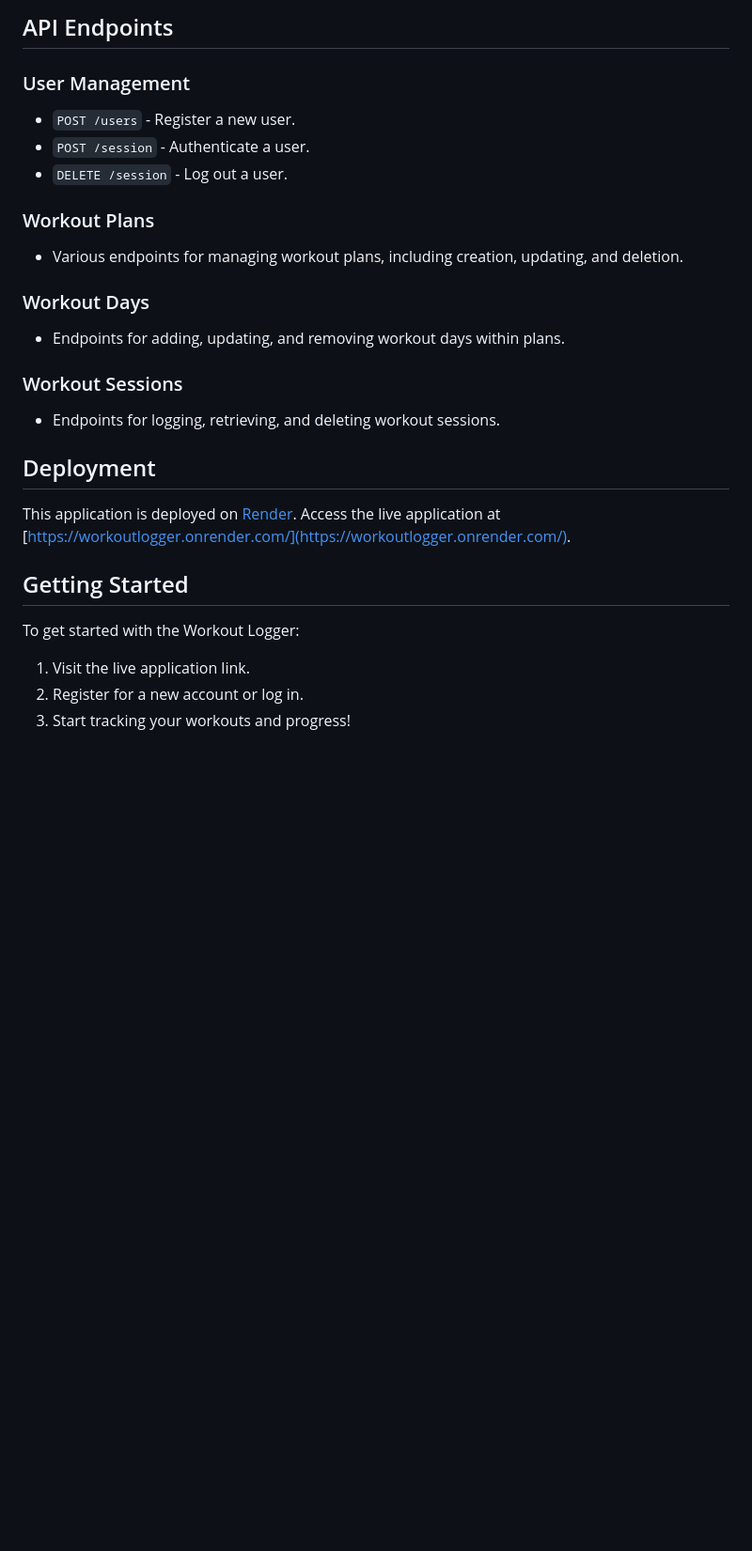
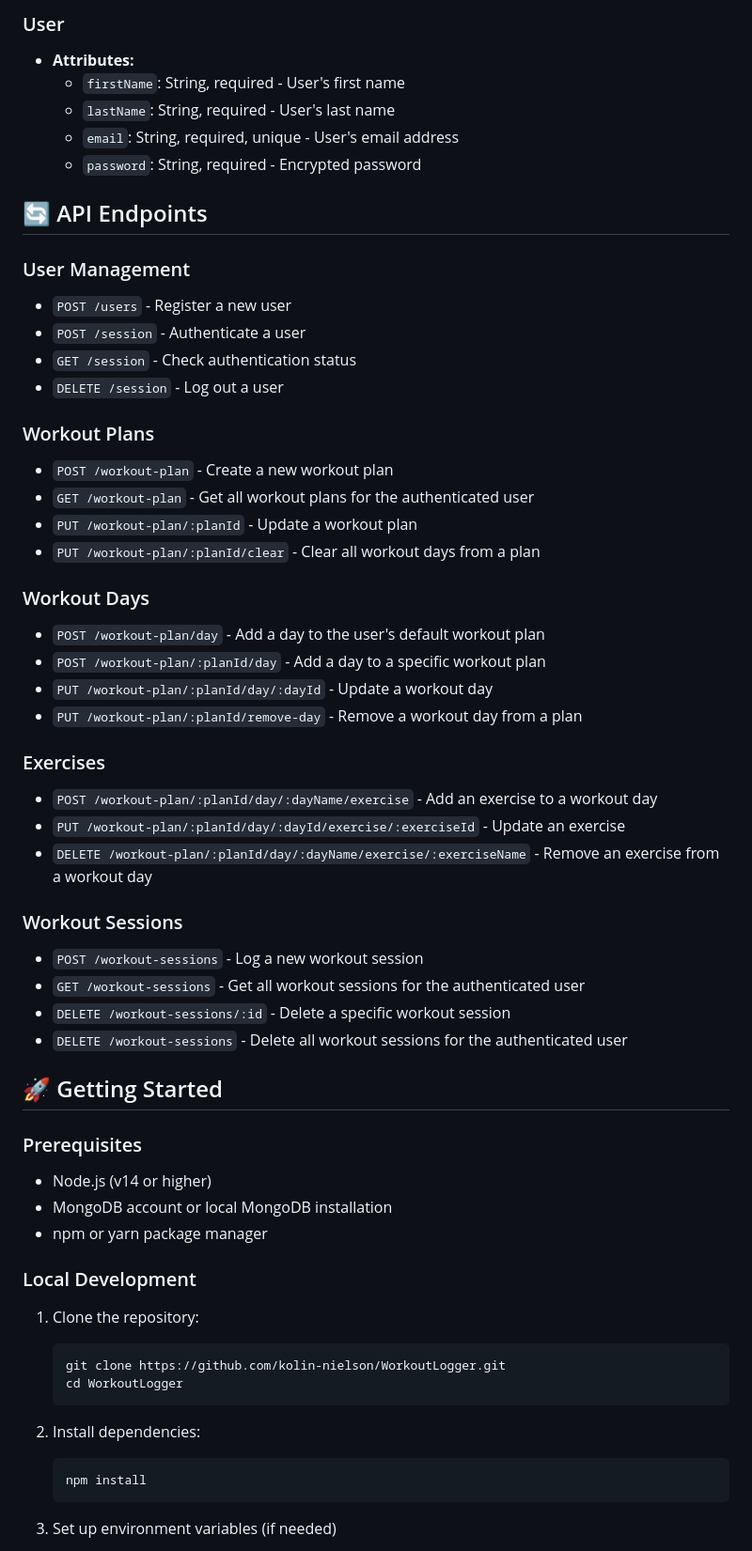
Before and after one commit to kolin-nielson/WorkoutLogger, a Markdown page: README.md, the part around the change printed below. Shown: that part at 94% size. GitHub-like rendering; blank space fills up the shorter version.

````diff
--- a/README.md
+++ b/README.md
@@ -32,32 +48,70 @@ A comprehensive web application designed to track and manage individual workout
 
-## API Endpoints
+### User
+
+- **Attributes:**
+  - `firstName`: String, required - User's first name
+  - `lastName`: String, required - User's last name
+  - `email`: String, required, unique - User's email address
+  - `password`: String, required - Encrypted password
+
+## 🔄 API Endpoints
 
 ### User Management
 
-- `POST /users` - Register a new user.
-- `POST /session` - Authenticate a user.
-- `DELETE /session` - Log out a user.
+- `POST /users` - Register a new user
+- `POST /session` - Authenticate a user
+- `GET /session` - Check authentication status
+- `DELETE /session` - Log out a user
 
 ### Workout Plans
 
-- Various endpoints for managing workout plans, including creation, updating, and deletion.
+- `POST /workout-plan` - Create a new workout plan
+- `GET /workout-plan` - Get all workout plans for the authenticated user
+- `PUT /workout-plan/:planId` - Update a workout plan
+- `PUT /workout-plan/:planId/clear` - Clear all workout days from a plan
 
 ### Workout Days
 
-- Endpoints for adding, updating, and removing workout days within plans.
+- `POST /workout-plan/day` - Add a day to the user's default workout plan
+- `POST /workout-plan/:planId/day` - Add a day to a specific workout plan
+- `PUT /workout-plan/:planId/day/:dayId` - Update a workout day
+- `PUT /workout-plan/:planId/remove-day` - Remove a workout day from a plan
+
+### Exercises
+
+- `POST /workout-plan/:planId/day/:dayName/exercise` - Add an exercise to a workout day
+- `PUT /workout-plan/:planId/day/:dayId/exercise/:exerciseId` - Update an exercise
+- `DELETE /workout-plan/:planId/day/:dayName/exercise/:exerciseName` - Remove an exercise from a workout day
 
 ### Workout Sessions
 
-- Endpoints for logging, retrieving, and deleting workout sessions.
+- `POST /workout-sessions` - Log a new workout session
+- `GET /workout-sessions` - Get all workout sessions for the authenticated user
+- `DELETE /workout-sessions/:id` - Delete a specific workout session
+- `DELETE /workout-sessions` - Delete all workout sessions for the authenticated user
 
-## Deployment
+## 🚀 Getting Started
 
-This application is deployed on [Render](https://render.com/). Access the live application at [https://workoutlogger.onrender.com/](https://workoutlogger.onrender.com/).
+### Prerequisites
 
-## Getting Started
+- Node.js (v14 or higher)
+- MongoDB account or local MongoDB installation
+- npm or yarn package manager
 
-To get started with the Workout Logger:
+### Local Development
 
-1. Visit the live application link.
-2. Register for a new account or log in.
-3. Start tracking your workouts and progress!
+1. Clone the repository:
+
+   ```bash
+   git clone https://github.com/kolin-nielson/WorkoutLogger.git
+   cd WorkoutLogger
+   ```
+
+2. Install dependencies:
+
+   ```bash
+   npm install
+   ```
+
+3. Set up environment variables (if needed)
+
````
Also changed, not shown: other parts of README.md (+66 -17 lines), 1.png (added), 1 other file.
